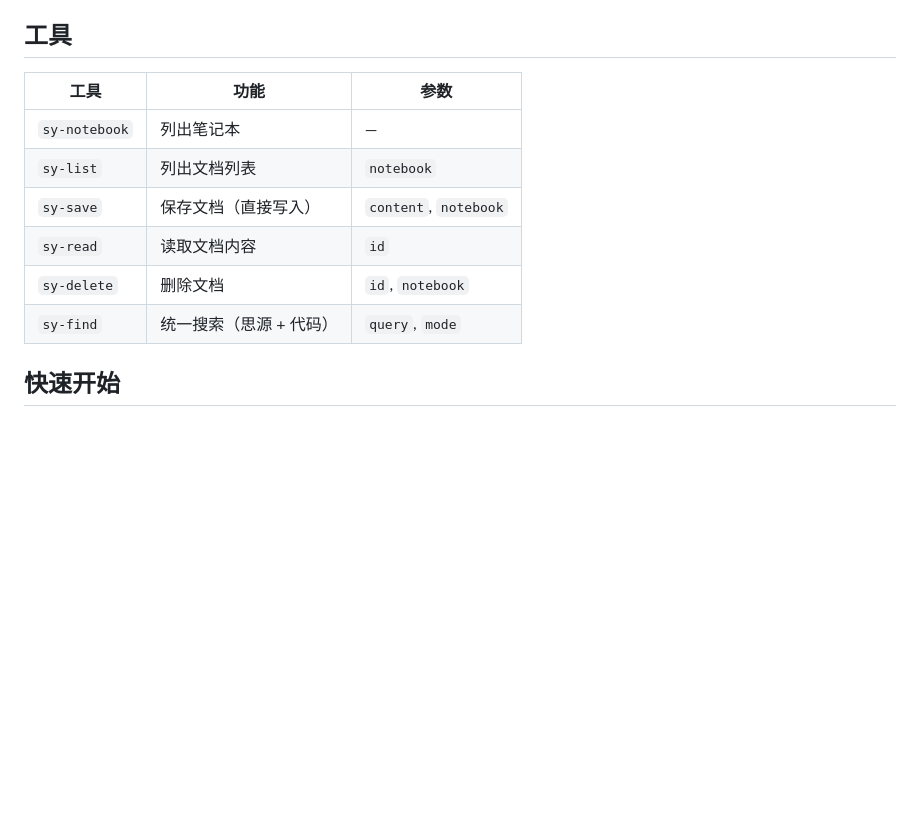
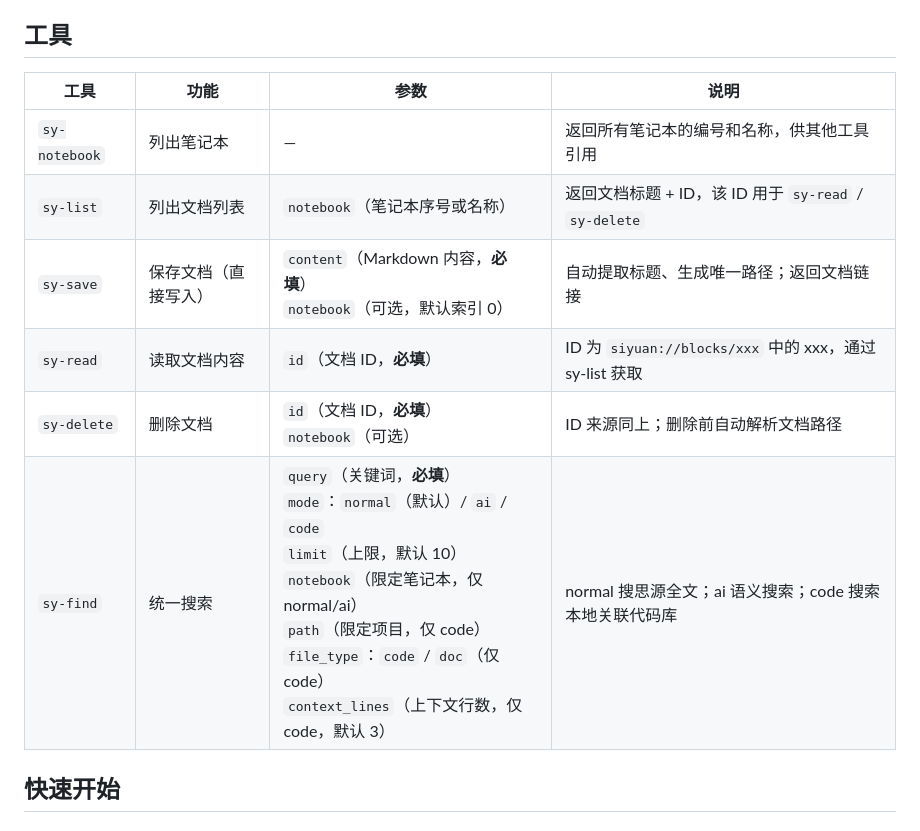
Before and after one commit to qyzxcswbll/siyuan-bridge, a Markdown page: README.md, the part around the change. GitHub-like rendering; blank space fills up the shorter version.

Commit message:
docs: 精化工具参数表，增加说明列和参数约束

```diff
--- a/README.md
+++ b/README.md
@@ -4,14 +4,14 @@
 
 ## 工具
 
-| 工具 | 功能 | 参数 |
-|------|------|------|
-| `sy-notebook` | 列出笔记本 | — |
-| `sy-list` | 列出文档列表 | `notebook` |
-| `sy-save` | 保存文档（直接写入） | `content`, `notebook` |
-| `sy-read` | 读取文档内容 | `id` |
-| `sy-delete` | 删除文档 | `id`, `notebook` |
-| `sy-find` | 统一搜索（思源 + 代码） | `query`, `mode` |
+| 工具 | 功能 | 参数 | 说明 |
+|------|------|------|------|
+| `sy-notebook` | 列出笔记本 | — | 返回所有笔记本的编号和名称，供其他工具引用 |
+| `sy-list` | 列出文档列表 | `notebook`（笔记本序号或名称） | 返回文档标题 + ID，该 ID 用于 `sy-read` / `sy-delete` |
+| `sy-save` | 保存文档（直接写入） | `content`（Markdown 内容，**必填**）<br>`notebook`（可选，默认索引 0） | 自动提取标题、生成唯一路径；返回文档链接 |
+| `sy-read` | 读取文档内容 | `id`（文档 ID，**必填**） | ID 为 `siyuan://blocks/xxx` 中的 xxx，通过 sy-list 获取 |
+| `sy-delete` | 删除文档 | `id`（文档 ID，**必填**）<br>`notebook`（可选） | ID 来源同上；删除前自动解析文档路径 |
+| `sy-find` | 统一搜索 | `query`（关键词，**必填**）<br>`mode`：`normal`（默认）/ `ai` / `code`<br>`limit`（上限，默认 10）<br>`notebook`（限定笔记本，仅 normal/ai）<br>`path`（限定项目，仅 code）<br>`file_type`：`code` / `doc`（仅 code）<br>`context_lines`（上下文行数，仅 code，默认 3） | normal 搜思源全文；ai 语义搜索；code 搜索本地关联代码库 |
 
 ## 快速开始
 
```
